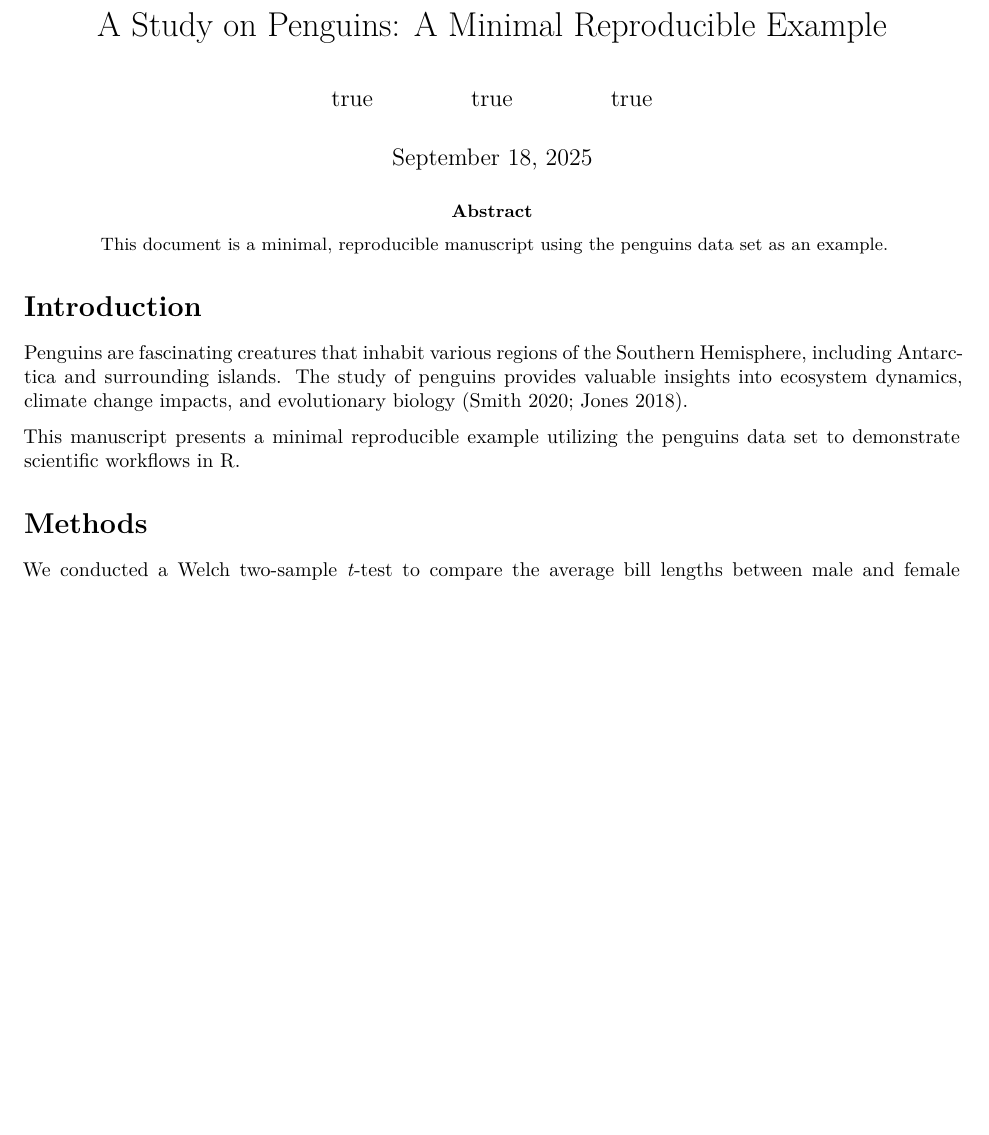
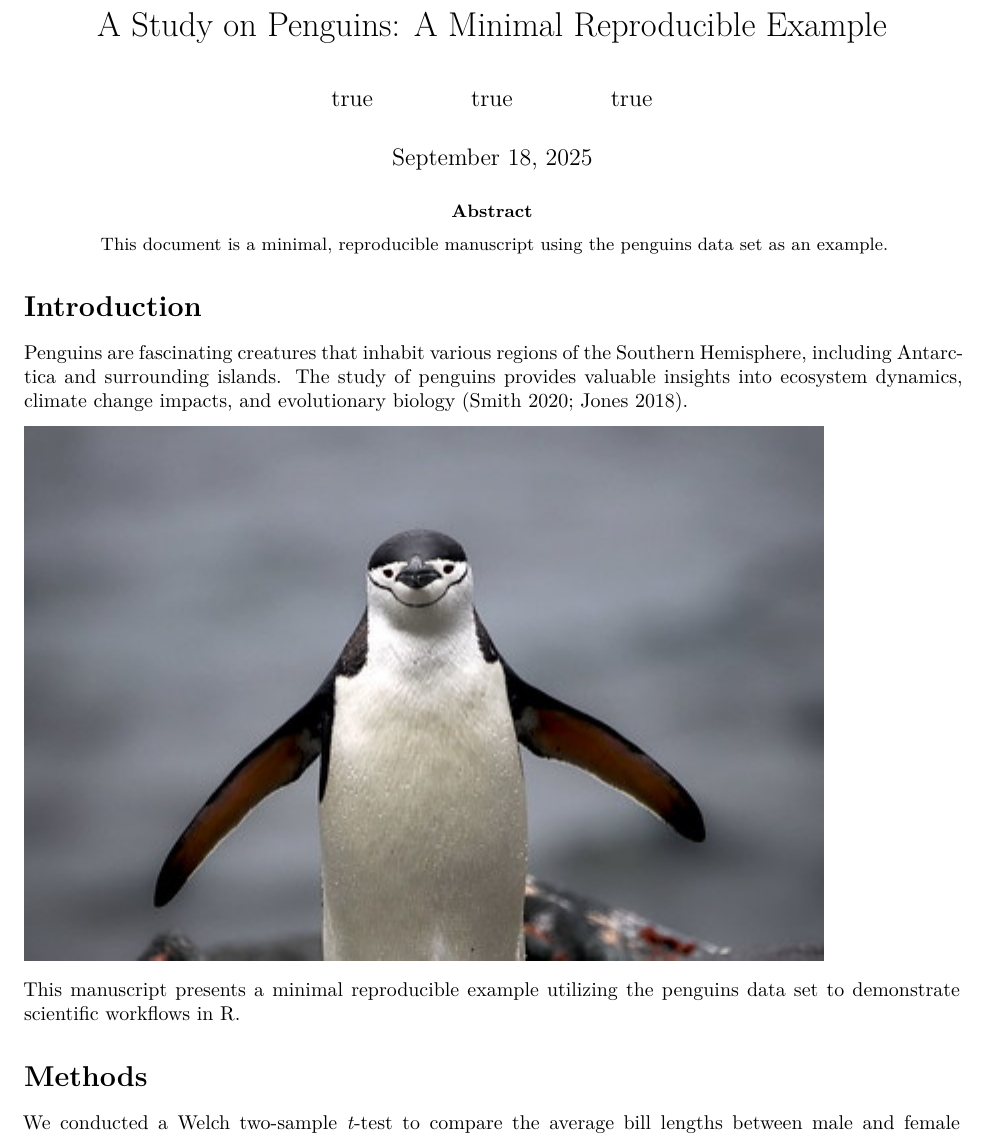
Before and after one commit to MarinaDreisbusch/Exercise, a Quarto document (Manuscript.qmd): part of the page before the commit and part of page 1 of 2 after it, cut so that both start at the same text, the shorter picture padded with empty space. Rendered offline with R 4.5, knitr and Pandoc in place of Quarto, then LaTeX, with nearby package versions.

Commit message:
Add image

```diff
--- a/Manuscript.qmd
+++ b/Manuscript.qmd
@@ -42,7 +42,7 @@ format:
 Penguins are fascinating creatures that inhabit various regions of the Southern Hemisphere, including Antarctica and surrounding islands.
 The study of penguins provides valuable insights into ecosystem dynamics, climate change impacts, and evolutionary biology [@smith2020; @jones2018].
 
-<!-- ADD IMAGE HERE -->
+![](penguin.jpg)
 
 This manuscript presents a minimal reproducible example utilizing the penguins data set to demonstrate scientific workflows in R.
 <!-- CITE DATA HERE -->
```
Also changed, not shown: LICENSE.txt (added), Manuscript.pdf, penguin.jpg (added).
